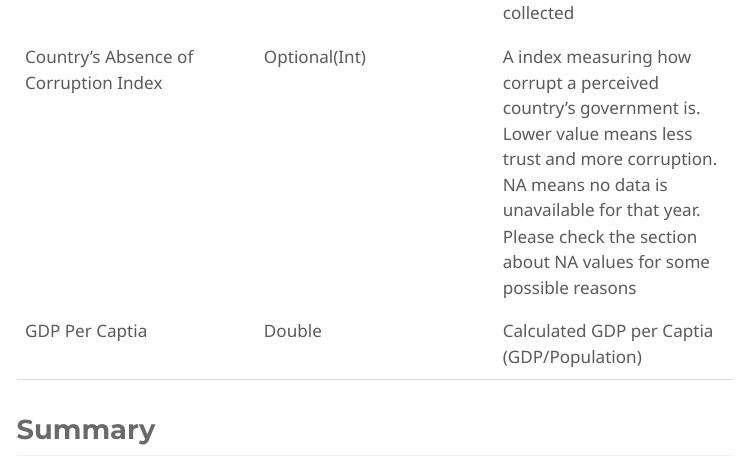
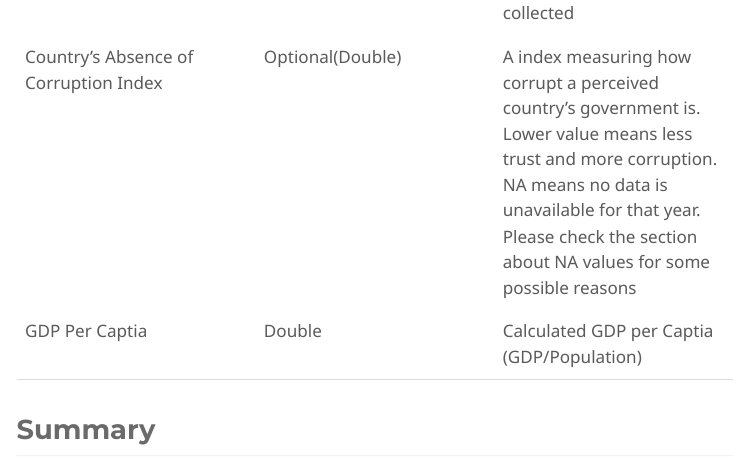
Before and after one commit to Brian-Kwong/STAT-331-Final-Project-Group6, a Quarto document (Src/Correlation_of_Country_Goverment_Index_&_GDP_Captia.qmd): the page in a window 1100 px wide, from 2580 px down. The pictures show the output file Src/Correlation_of_Country_Goverment_Index_&_GDP_Captia.html that the author committed with the source, opened offline; menus at the side of the page are left out; long lines of code are wrapped.

Commit message:
Updated int -> double for Country’s Absence of Corruption Country’s Absence of Corruption Index  index

```diff
--- a/Src/Correlation_of_Country_Goverment_Index_&_GDP_Captia.qmd
+++ b/Src/Correlation_of_Country_Goverment_Index_&_GDP_Captia.qmd
@@ -95,7 +95,7 @@ knitr::include_graphics(here::here("Figures", "ERDiagram.png"))
 |--|--|--|
 | 🔑Country | String | Full Name of a Country |
 | 🔑Year | Int | Year This data was collected
-| Country's Absence of Corruption Index | Optional(Int) | A index measuring how corrupt a perceived country's government is.  Lower value means less trust and more corruption.  NA means no data is unavailable for that year.  Please check the section about NA values for some possible reasons |
+| Country's Absence of Corruption Index | Optional(Double) | A index measuring how corrupt a perceived country's government is.  Lower value means less trust and more corruption.  NA means no data is unavailable for that year.  Please check the section about NA values for some possible reasons |
 | GDP Per Captia | Double | Calculated GDP per Captia (GDP/Population)
 
 ## Summary
```
Also changed, not shown: Src/Correlation_of_Country_Goverment_Index_&_GDP_Captia.html, 1 other file.
